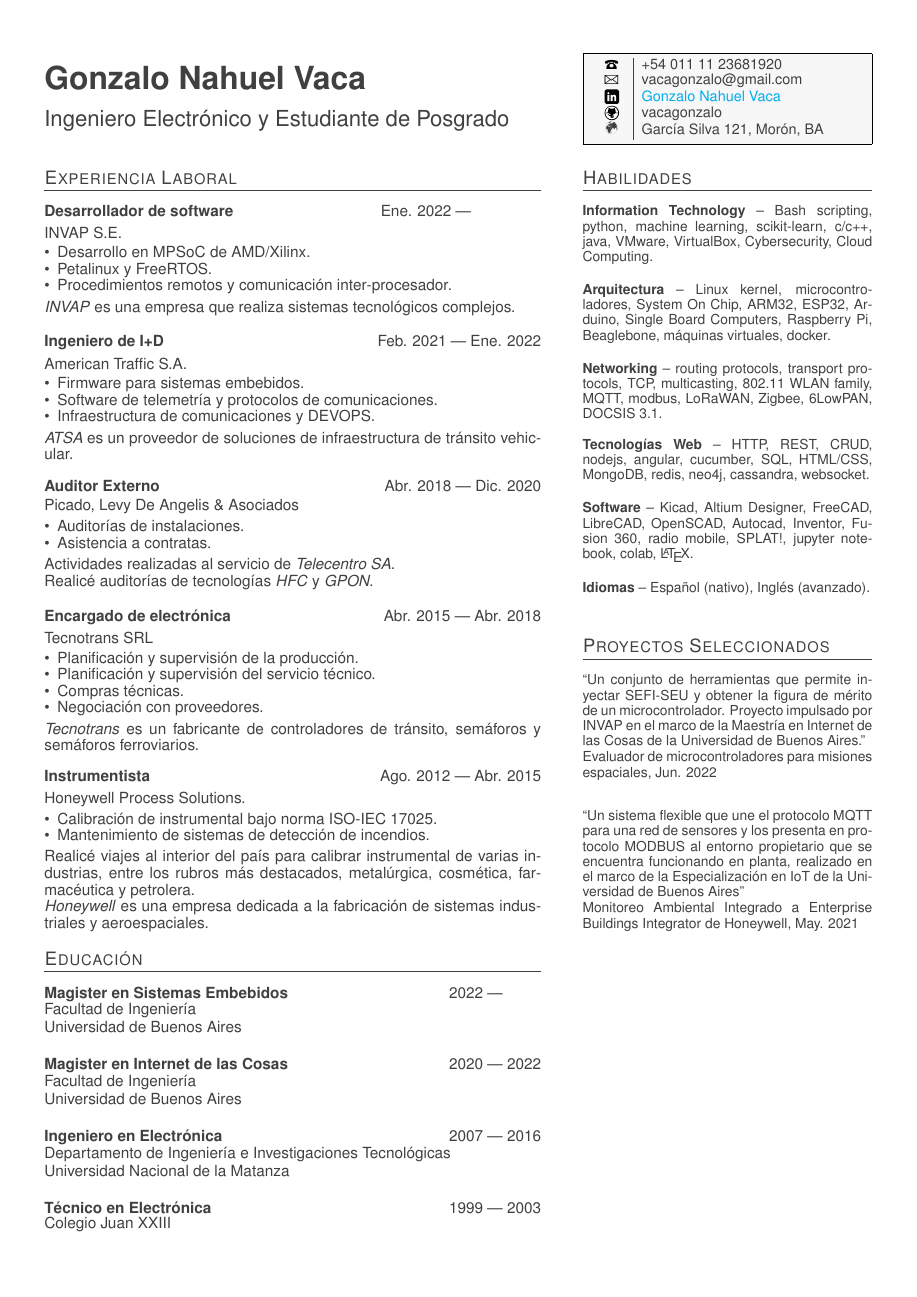
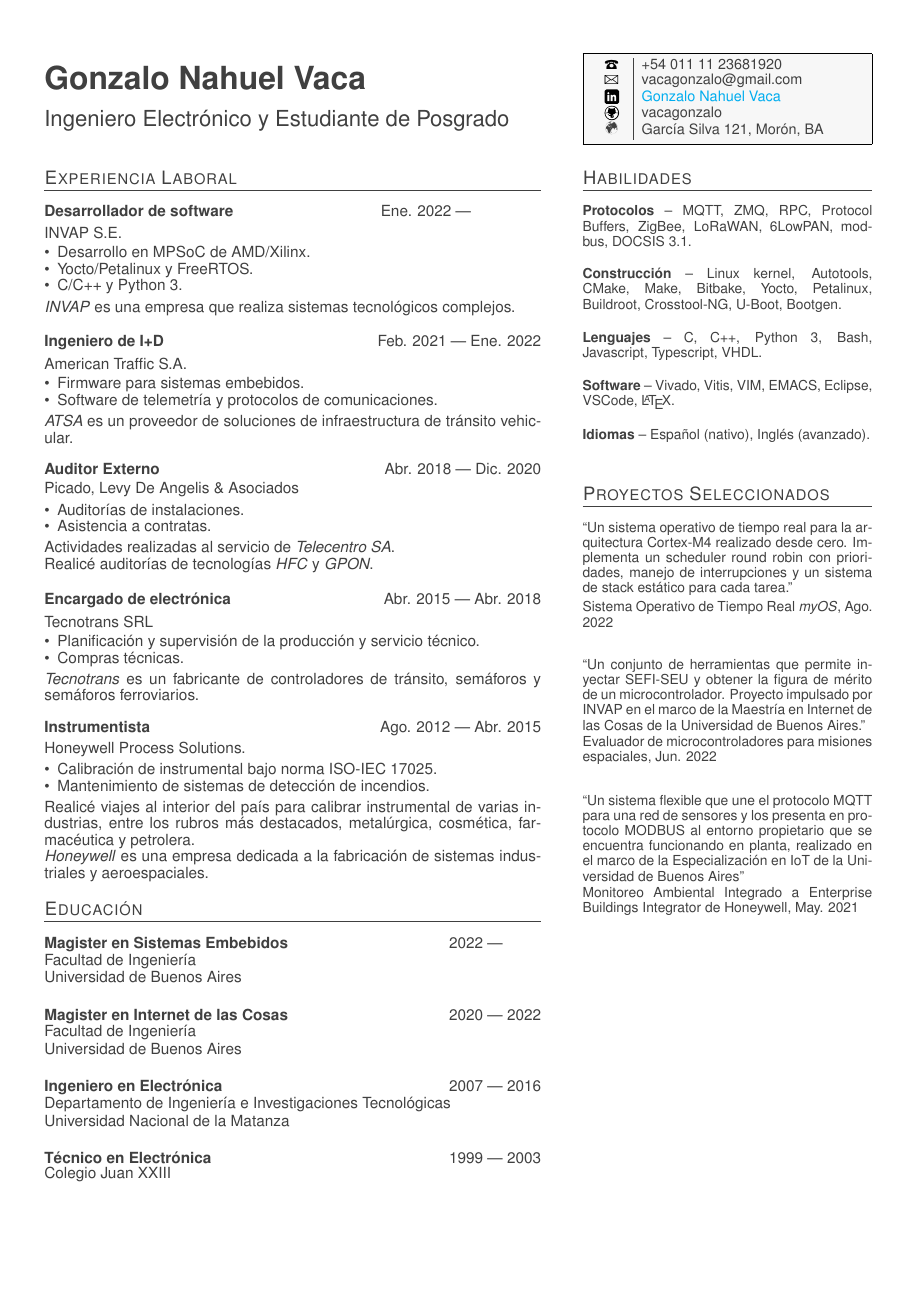
Before and after one commit to vacagonzalo/cv, a LaTeX CV (cv.tex, which reads exp.tex, pub.tex, skills.tex): the whole page. Compiled offline with pdfLaTeX.

Commit message:
pls skyloom hire me

```diff
--- a/exp.tex
+++ b/exp.tex
@@ -16,8 +16,8 @@
 	%\bigskip
 	\begin{itemize}
 	    \item{Desarrollo en MPSoC de AMD/Xilinx.}
-            \item{Petalinux y FreeRTOS.}
-            \item{Procedimientos remotos y comunicación inter-procesador.}
+		\item{Yocto/Petalinux y FreeRTOS.}
+		\item{C/C++ y Python 3.}
 	\end{itemize}
 	\smallbreak
     \emph{INVAP} es una empresa que realiza sistemas tecnológicos complejos.
@@ -40,7 +40,6 @@
 	\begin{itemize}
 	    \item{Firmware para sistemas embebidos.}
 	    \item{Software de telemetría y protocolos de comunicaciones.}
-        \item{Infraestructura de comunicaciones y DEVOPS.}
 	\end{itemize}
 	\smallbreak
     \emph{ATSA} es un proveedor de soluciones de infraestructura de tránsito vehicular.
@@ -84,10 +83,8 @@
 	\parbox{\linewidth}{Tecnotrans SRL}
 	\smallbreak
 	\begin{itemize}
-	    \item{Planificación y supervisión de la producción.}
-	    \item{Planificación y supervisión del servicio técnico.}
+	    \item{Planificación y supervisión de la producción y servicio técnico.}
 	    \item{Compras técnicas.}
-	    \item{Negociación con proveedores.}
 	\end{itemize}
 	\smallbreak
 	\emph{Tecnotrans} es un fabricante de controladores de tránsito, semáforos y semáforos ferroviarios.
--- a/pub.tex
+++ b/pub.tex
@@ -14,6 +14,9 @@
 	\smallskip
 }
 
+\pub{Ago. 2022}{Sistema Operativo de Tiempo Real \emph{myOS}}{}{Un sistema operativo de tiempo real para la arquitectura Cortex-M4 realizado desde cero. Implementa un scheduler round robin con prioridades, manejo de interrupciones y un sistema de stack estático para cada tarea.}{
+}
+
 \pub{Jun. 2022}{Evaluador de microcontroladores para misiones espaciales}{}{Un conjunto de herramientas que permite inyectar SEFI-SEU y obtener la figura de mérito de un microcontrolador. Proyecto impulsado por INVAP en el marco de la Maestría en Internet de las Cosas de la Universidad de Buenos Aires.}{
 }
 
--- a/skills.tex
+++ b/skills.tex
@@ -1,31 +1,22 @@
 \section{Habilidades}
 \begin{small}
 	\parbox[t][][t]{\linewidth}{
-		\textbf{Information Technology} -- {Bash scripting, python, machine learning,
-		scikit-learn, c/c++, java, VMware, VirtualBox, Cybersecurity, Cloud Computing.}
+		\textbf{Protocolos} -- {MQTT, ZMQ, RPC,
+		Protocol Buffers, ZigBee, LoRaWAN, 6LowPAN, modbus, DOCSIS 3.1.}
 		\bigbreak
 	}
 	\parbox[t][][t]{\linewidth}{
-		\textbf{Arquitectura} -- {Linux kernel,
-		microcontroladores, System On Chip,
-		ARM32, ESP32, Arduino, Single Board Computers, Raspberry Pi, Beaglebone,
-		máquinas virtuales, docker.}
+		\textbf{Construcción} -- {Linux kernel,
+		Autotools, CMake, Make, Bitbake, Yocto, Petalinux, Buildroot, Crosstool-NG, U-Boot,
+		Bootgen.}
 		\bigbreak
 	}
 	\parbox[t][][t]{\linewidth}{
-		\textbf{Networking} -- {routing protocols, transport protocols, TCP,
-		multicasting, 802.11 WLAN family, MQTT, modbus, LoRaWAN, Zigbee, 6LowPAN, DOCSIS 3.1.}
+		\textbf{Lenguajes} -- {C, C++, Python 3, Bash, Javascript, Typescript, VHDL.}
 		\bigbreak
 	}
 	\parbox[t][][t]{\linewidth}{
-		\textbf{Tecnologías Web} -- {HTTP, REST, CRUD, nodejs, angular, cucumber,
-		SQL, HTML/CSS, MongoDB, redis, neo4j, cassandra, websocket.}
-		\bigbreak
-	}
-	\parbox[t][][t]{\linewidth}{
-		\textbf{Software} -- {Kicad, Altium Designer, FreeCAD,
-		LibreCAD, OpenSCAD, Autocad, Inventor, Fusion 360, radio mobile, SPLAT!, jupyter notebook, colab,
-		 \LaTeX.}
+		\textbf{Software} -- {Vivado, Vitis, VIM, EMACS, Eclipse, VSCode, \LaTeX.}
 		\bigbreak
 	}
 	\parbox[t][][t]{\linewidth}{
```
